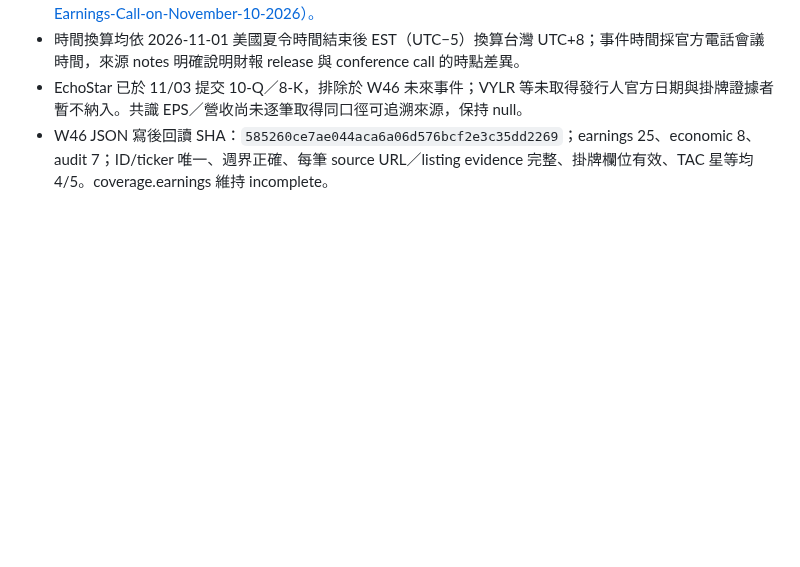
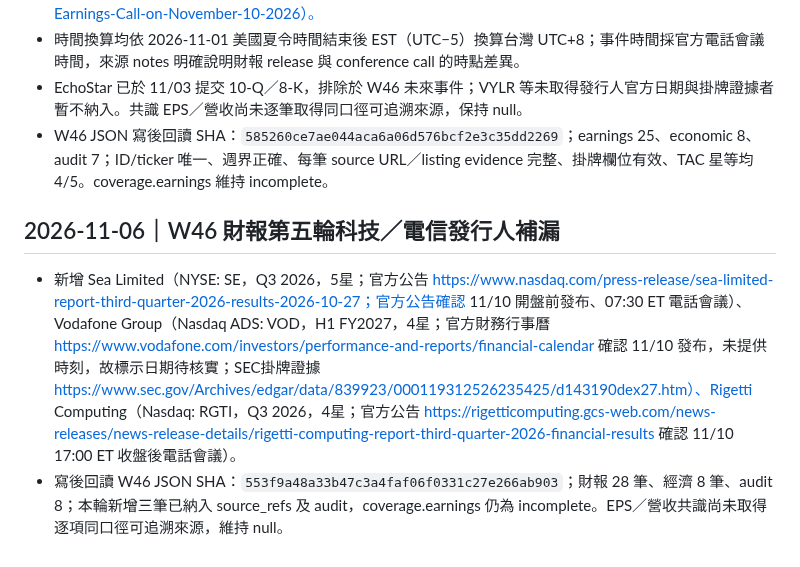
Before and after one commit to lion-invlab/lion-invlab.github.io, a Markdown page: TAC_WORK_LOG.md, the part around the change. Drawn GitHub-style; blank space fills up the shorter version.

Commit message:
Log W46 earnings fifth-round evidence

```diff
--- a/TAC_WORK_LOG.md
+++ b/TAC_WORK_LOG.md
@@ -272,3 +272,8 @@
 - 時間換算均依 2026-11-01 美國夏令時間結束後 EST（UTC−5）換算台灣 UTC+8；事件時間採官方電話會議時間，來源 notes 明確說明財報 release 與 conference call 的時點差異。
 - EchoStar 已於 11/03 提交 10-Q／8-K，排除於 W46 未來事件；VYLR 等未取得發行人官方日期與掛牌證據者暫不納入。共識 EPS／營收尚未逐筆取得同口徑可追溯來源，保持 null。
 - W46 JSON 寫後回讀 SHA：`585260ce7ae044aca6a06d576bcf2e3c35dd2269`；earnings 25、economic 8、audit 7；ID/ticker 唯一、週界正確、每筆 source URL／listing evidence 完整、掛牌欄位有效、TAC 星等均 4/5。coverage.earnings 維持 incomplete。
+
+
+## 2026-11-06｜W46 財報第五輪科技／電信發行人補漏
+- 新增 Sea Limited（NYSE: SE，Q3 2026，5星；官方公告 https://www.nasdaq.com/press-release/sea-limited-report-third-quarter-2026-results-2026-10-27；官方公告確認 11/10 開盤前發布、07:30 ET 電話會議）、Vodafone Group（Nasdaq ADS: VOD，H1 FY2027，4星；官方財務行事曆 https://www.vodafone.com/investors/performance-and-reports/financial-calendar 確認 11/10 發布，未提供時刻，故標示日期待核實；SEC掛牌證據 https://www.sec.gov/Archives/edgar/data/839923/000119312526235425/d143190dex27.htm）、Rigetti Computing（Nasdaq: RGTI，Q3 2026，4星；官方公告 https://rigetticomputing.gcs-web.com/news-releases/news-release-details/rigetti-computing-report-third-quarter-2026-financial-results 確認 11/10 17:00 ET 收盤後電話會議）。
+- 寫後回讀 W46 JSON SHA：`553f9a48a33b47c3a4faf06f0331c27e266ab903`；財報 28 筆、經濟 8 筆、audit 8；本輪新增三筆已納入 source_refs 及 audit，coverage.earnings 仍為 incomplete。EPS／營收共識尚未取得逐項同口徑可追溯來源，維持 null。
```
